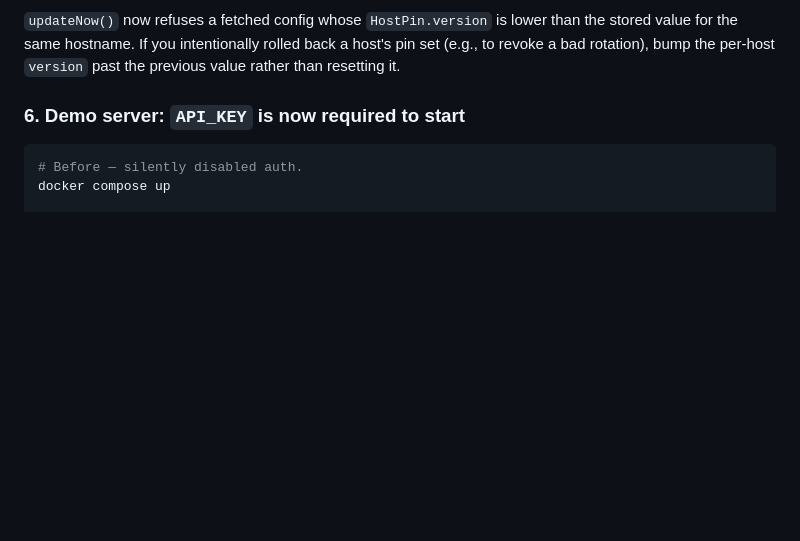
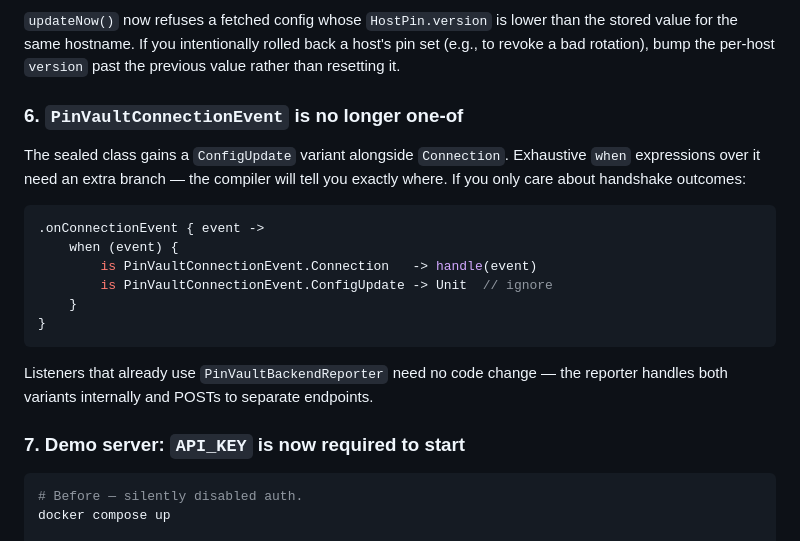
Before and after one commit to umutcansu/PinVault, a Markdown page: MIGRATION.md, the part around the change. Drawn GitHub-style; blank space fills up the shorter version.

Commit message:
docs(migration): note PinVaultConnectionEvent.ConfigUpdate variant
Sealed class expansion can break exhaustive `when` expressions in
listener implementations. Add a short MIGRATION section showing the
minimal handler change (or explicit Unit branch for callers that only
care about handshake events), plus a note that PinVaultBackendReporter
users don't need to touch their code — the reporter handles both
variants and posts to separate endpoints.

Co-Authored-By: Claude Opus 4.7 (1M context) <noreply@anthropic.com>

````diff
--- a/MIGRATION.md
+++ b/MIGRATION.md
@@ -86,7 +86,26 @@ than the stored value for the same hostname. If you intentionally rolled back
 a host's pin set (e.g., to revoke a bad rotation), bump the per-host
 `version` past the previous value rather than resetting it.
 
-### 6. Demo server: `API_KEY` is now required to start
+### 6. `PinVaultConnectionEvent` is no longer one-of
+
+The sealed class gains a `ConfigUpdate` variant alongside `Connection`.
+Exhaustive `when` expressions over it need an extra branch — the compiler
+will tell you exactly where. If you only care about handshake outcomes:
+
+```kotlin
+.onConnectionEvent { event ->
+    when (event) {
+        is PinVaultConnectionEvent.Connection   -> handle(event)
+        is PinVaultConnectionEvent.ConfigUpdate -> Unit  // ignore
+    }
+}
+```
+
+Listeners that already use `PinVaultBackendReporter` need no code change —
+the reporter handles both variants internally and POSTs to separate
+endpoints.
+
+### 7. Demo server: `API_KEY` is now required to start
 
 ```bash
 # Before — silently disabled auth.
````
